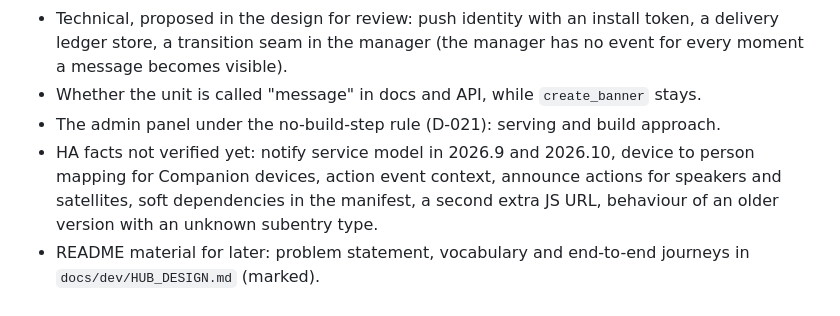
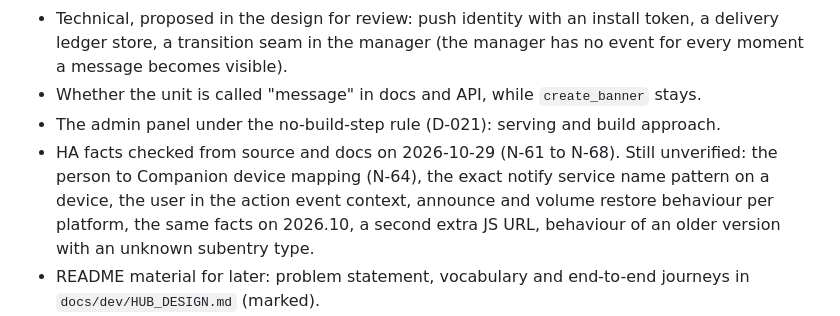
Before and after one commit to Seyphaton/ha-heads-up, a Markdown page: docs/OPEN_QUESTIONS.md, the part around the change. Rendered like a GitHub page.

Commit message:
Hub design: verified Home Assistant facts for notify, person, speakers and manifest (N-61 to N-68)
Co-Authored-By: Claude Sonnet 5.5 <noreply@anthropic.com>

```diff
--- a/docs/OPEN_QUESTIONS.md
+++ b/docs/OPEN_QUESTIONS.md
@@ -80,7 +80,7 @@
 - Technical, proposed in the design for review: push identity with an install token, a delivery ledger store, a transition seam in the manager (the manager has no event for every moment a message becomes visible).
 - Whether the unit is called "message" in docs and API, while `create_banner` stays.
 - The admin panel under the no-build-step rule (D-021): serving and build approach.
-- HA facts not verified yet: notify service model in 2026.9 and 2026.10, device to person mapping for Companion devices, action event context, announce actions for speakers and satellites, soft dependencies in the manifest, a second extra JS URL, behaviour of an older version with an unknown subentry type.
+- HA facts checked from source and docs on 2026-10-29 (N-61 to N-68). Still unverified: the person to Companion device mapping (N-64), the exact notify service name pattern on a device, the user in the action event context, announce and volume restore behaviour per platform, the same facts on 2026.10, a second extra JS URL, behaviour of an older version with an unknown subentry type.
 - README material for later: problem statement, vocabulary and end-to-end journeys in `docs/dev/HUB_DESIGN.md` (marked).
 - Build phasing is delayed until the design is final. Hub status (build or not, §1 non-goal) is undecided.
 - Conditions in the hub need their own design session (levels: lifecycle, trigger, policy gate, step gate, channel or recipient gate; shared schema; named conditions; behaviour when a condition flips during escalation). See `docs/dev/HUB_DESIGN.md`.
```
Also changed, not shown: docs/dev/HA_API_NOTES.md (+8 -0 lines).
